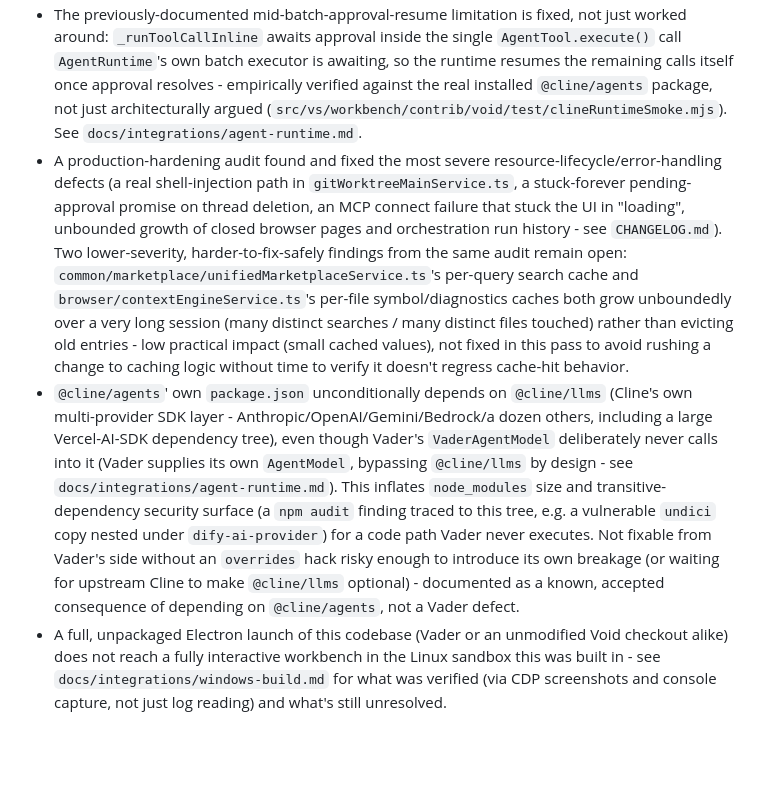
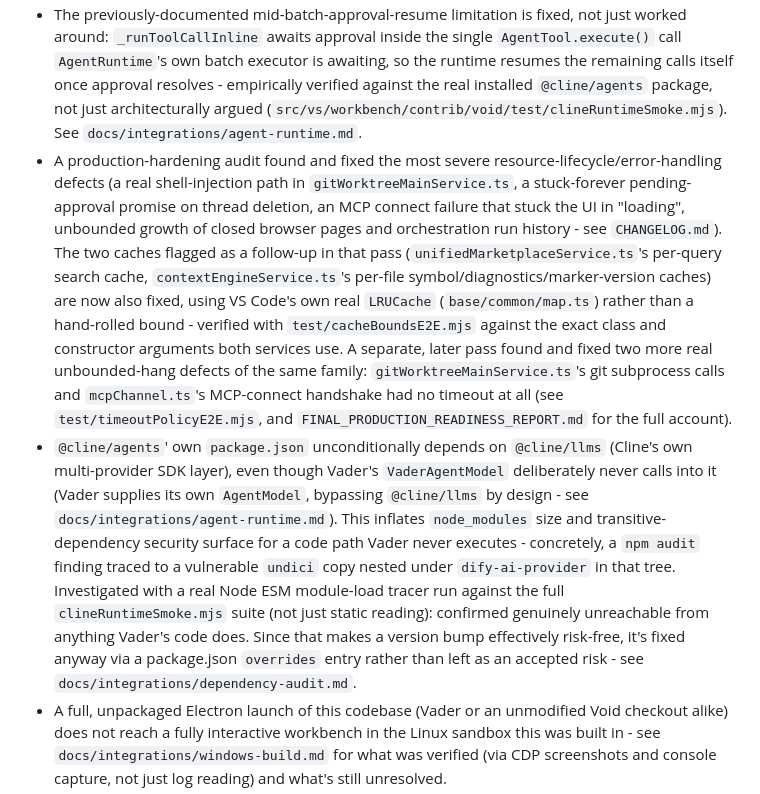
Before and after one commit to qwzx4893-stack/Vader, a Markdown page: ARCHITECTURE.md, the part around the change. Drawn GitHub-style; blank space fills up the shorter version.

```diff
--- a/ARCHITECTURE.md
+++ b/ARCHITECTURE.md
@@ -74,8 +74,8 @@ A dedicated re-audit (a fresh, read-only pass over every `localize`/`localize2`
 
 - The XML tool-calling fallback grammar (for models without native function-calling) is still single-tool-per-turn - only the three native provider paths were extended to multiple, a deliberate scope boundary (see `docs/integrations/agent-gateway.md`), not an oversight.
 - The previously-documented mid-batch-approval-resume limitation is fixed, not just worked around: `_runToolCallInline` awaits approval inside the single `AgentTool.execute()` call `AgentRuntime`'s own batch executor is awaiting, so the runtime resumes the remaining calls itself once approval resolves - empirically verified against the real installed `@cline/agents` package, not just architecturally argued (`src/vs/workbench/contrib/void/test/clineRuntimeSmoke.mjs`). See `docs/integrations/agent-runtime.md`.
-- A production-hardening audit found and fixed the most severe resource-lifecycle/error-handling defects (a real shell-injection path in `gitWorktreeMainService.ts`, a stuck-forever pending-approval promise on thread deletion, an MCP connect failure that stuck the UI in "loading", unbounded growth of closed browser pages and orchestration run history - see `CHANGELOG.md`). Two lower-severity, harder-to-fix-safely findings from the same audit remain open: `common/marketplace/unifiedMarketplaceService.ts`'s per-query search cache and `browser/contextEngineService.ts`'s per-file symbol/diagnostics caches both grow unboundedly over a very long session (many distinct searches / many distinct files touched) rather than evicting old entries - low practical impact (small cached values), not fixed in this pass to avoid rushing a change to caching logic without time to verify it doesn't regress cache-hit behavior.
-- `@cline/agents`' own `package.json` unconditionally depends on `@cline/llms` (Cline's own multi-provider SDK layer - Anthropic/OpenAI/Gemini/Bedrock/a dozen others, including a large Vercel-AI-SDK dependency tree), even though Vader's `VaderAgentModel` deliberately never calls into it (Vader supplies its own `AgentModel`, bypassing `@cline/llms` by design - see `docs/integrations/agent-runtime.md`). This inflates `node_modules` size and transitive-dependency security surface (a `npm audit` finding traced to this tree, e.g. a vulnerable `undici` copy nested under `dify-ai-provider`) for a code path Vader never executes. Not fixable from Vader's side without an `overrides` hack risky enough to introduce its own breakage (or waiting for upstream Cline to make `@cline/llms` optional) - documented as a known, accepted consequence of depending on `@cline/agents`, not a Vader defect.
+- A production-hardening audit found and fixed the most severe resource-lifecycle/error-handling defects (a real shell-injection path in `gitWorktreeMainService.ts`, a stuck-forever pending-approval promise on thread deletion, an MCP connect failure that stuck the UI in "loading", unbounded growth of closed browser pages and orchestration run history - see `CHANGELOG.md`). The two caches flagged as a follow-up in that pass (`unifiedMarketplaceService.ts`'s per-query search cache, `contextEngineService.ts`'s per-file symbol/diagnostics/marker-version caches) are now also fixed, using VS Code's own real `LRUCache` (`base/common/map.ts`) rather than a hand-rolled bound - verified with `test/cacheBoundsE2E.mjs` against the exact class and constructor arguments both services use. A separate, later pass found and fixed two more real unbounded-hang defects of the same family: `gitWorktreeMainService.ts`'s git subprocess calls and `mcpChannel.ts`'s MCP-connect handshake had no timeout at all (see `test/timeoutPolicyE2E.mjs`, and `FINAL_PRODUCTION_READINESS_REPORT.md` for the full account).
+- `@cline/agents`' own `package.json` unconditionally depends on `@cline/llms` (Cline's own multi-provider SDK layer), even though Vader's `VaderAgentModel` deliberately never calls into it (Vader supplies its own `AgentModel`, bypassing `@cline/llms` by design - see `docs/integrations/agent-runtime.md`). This inflates `node_modules` size and transitive-dependency security surface for a code path Vader never executes - concretely, a `npm audit` finding traced to a vulnerable `undici` copy nested under `dify-ai-provider` in that tree. Investigated with a real Node ESM module-load tracer run against the full `clineRuntimeSmoke.mjs` suite (not just static reading): confirmed genuinely unreachable from anything Vader's code does. Since that makes a version bump effectively risk-free, it's fixed anyway via a package.json `overrides` entry rather than left as an accepted risk - see `docs/integrations/dependency-audit.md`.
 - A full, unpackaged Electron launch of this codebase (Vader or an unmodified Void checkout alike) does not reach a fully interactive workbench in the Linux sandbox this was built in - see `docs/integrations/windows-build.md` for what was verified (via CDP screenshots and console capture, not just log reading) and what's still unresolved.
 - The Windows GitHub Actions build workflow (`.github/workflows/windows-build.yml`) has not been run - there's no Windows runner available here to test it against.
 - No genuine third-party ACP-speaking agent process is wired into the External Agent Adapter - only a reference adapter backed by Vader's own runtime exists (see `docs/integrations/external-agent-adapter.md` for why: there's no concrete external agent binary in this environment to build and verify against).
```
Also changed, not shown: CHANGELOG.md (+15 -0 lines), FINAL_PRODUCTION_READINESS_REPORT.md (added, +515 -0 lines).
